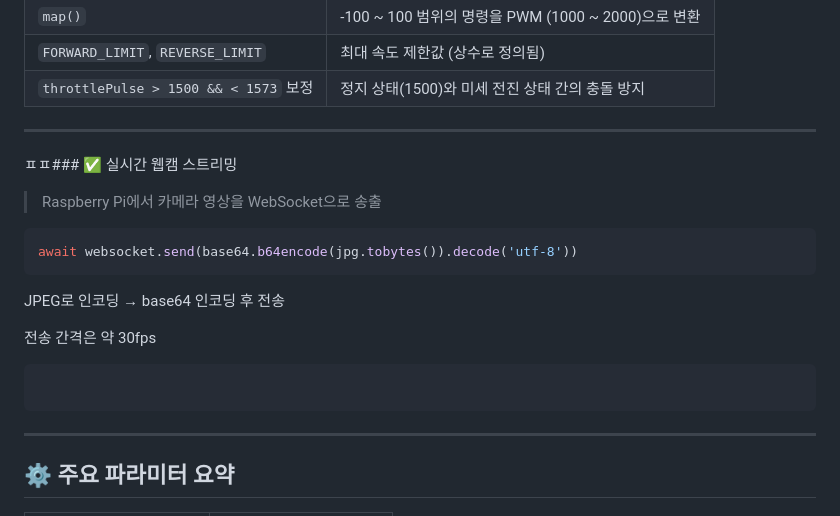
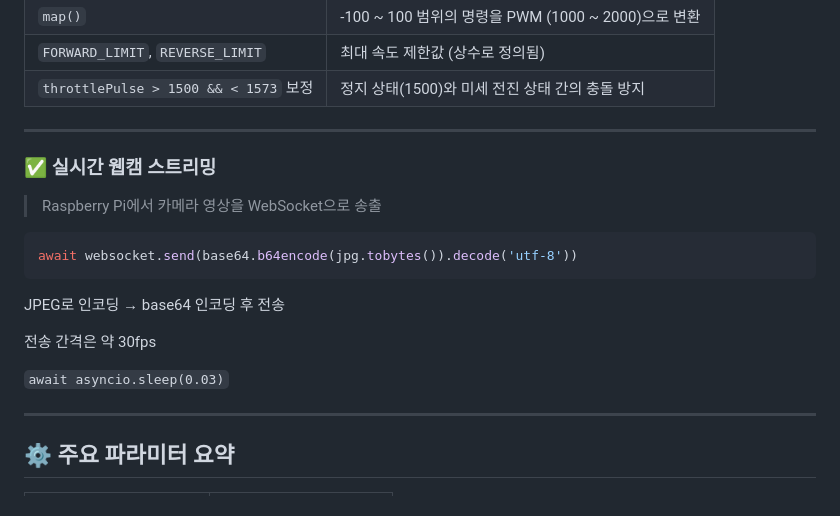
Before and after one commit to SelectMe02/RC_Auto_Mobility, a Markdown page: README.md, the part around the change. Drawn GitHub-style.

````diff
--- a/README.md
+++ b/README.md
@@ -284,7 +284,7 @@ if (sscanf(buf, "%d,%d", &steerCmd, &throttleCmd) == 2) {
 ---
 
 
-ㅍㅍ### ✅ 실시간 웹캠 스트리밍
+### ✅ 실시간 웹캠 스트리밍
 
 > Raspberry Pi에서 카메라 영상을 WebSocket으로 송출
 
@@ -295,8 +295,7 @@ JPEG로 인코딩 → base64 인코딩 후 전송
 
 전송 간격은 약 30fps
 
-```await asyncio.sleep(0.03)
-```
+```await asyncio.sleep(0.03)```
 
 ---
 
````
